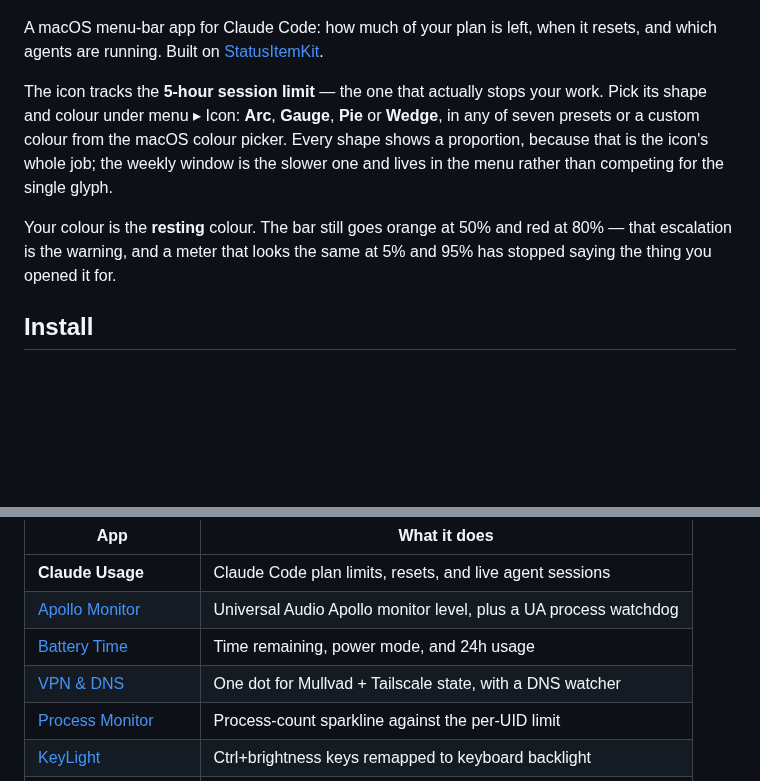
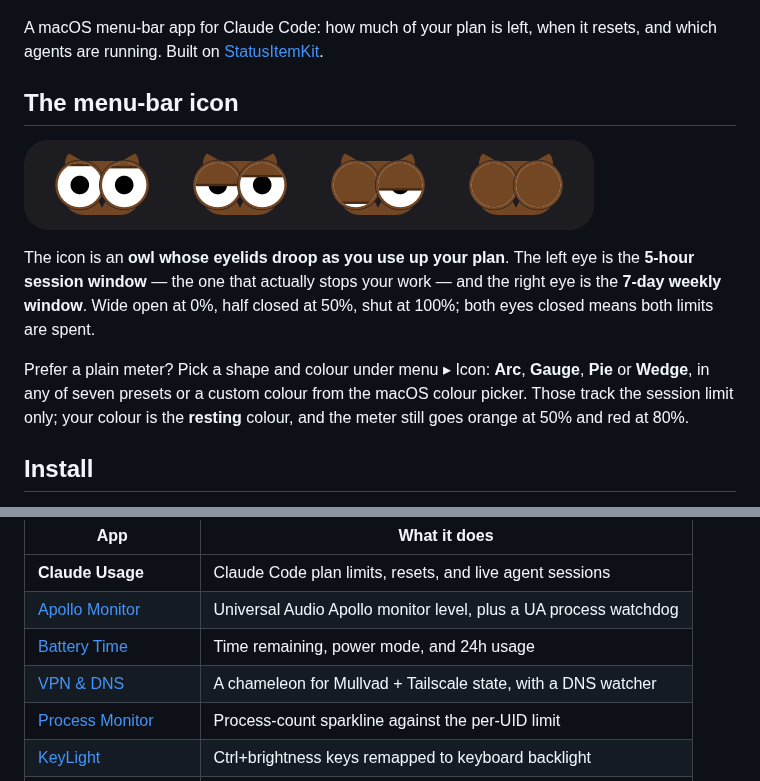
Before and after one commit to nicholaspsmith/claude-usage-menubar, a Markdown page: README.md, 2 parts joined by grey strips. Drawn GitHub-style; pictures changed too: docs/menubar-icon.png (added); blank space fills up the shorter version.

Commit message:
docs: the character menu-bar icon, rendered from code, and what its states mean
Co-Authored-By: Claude Fable 5.1 <noreply@anthropic.com>
Claude-Session: https://claude.ai/code/session_01EwCsxHNg9UuBw5TRqP2eBv

```diff
--- a/README.md
+++ b/README.md
@@ -10,16 +10,19 @@ A macOS menu-bar app for Claude Code: how much of your plan is left, when it
 resets, and which agents are running. Built on
 [StatusItemKit](https://github.com/nicholaspsmith/StatusItemKit).
 
-The icon tracks the **5-hour session limit** — the one that actually stops your
-work. Pick its shape and colour under menu ▸ Icon: **Arc**, **Gauge**, **Pie**
-or **Wedge**, in any of seven presets or a custom colour from the macOS colour
-picker. Every shape shows a proportion, because that is the icon's whole job;
-the weekly window is the slower one and lives in the menu rather than competing
-for the single glyph.
+## The menu-bar icon
 
-Your colour is the **resting** colour. The bar still goes orange at 50% and red
-at 80% — that escalation is the warning, and a meter that looks the same at 5%
-and 95% has stopped saying the thing you opened it for.
+![The menu-bar icon](docs/menubar-icon.png)
+
+The icon is an **owl whose eyelids droop as you use up your plan**. The left eye
+is the **5-hour session window** — the one that actually stops your work — and
+the right eye is the **7-day weekly window**. Wide open at 0%, half closed at
+50%, shut at 100%; both eyes closed means both limits are spent.
+
+Prefer a plain meter? Pick a shape and colour under menu ▸ Icon: **Arc**,
+**Gauge**, **Pie** or **Wedge**, in any of seven presets or a custom colour from
+the macOS colour picker. Those track the session limit only; your colour is the
+**resting** colour, and the meter still goes orange at 50% and red at 80%.
 
 ## Install
 
@@ -120,7 +123,7 @@ colour, and cooperative hiding so no icon strands another.
 | **Claude Usage** | Claude Code plan limits, resets, and live agent sessions |
 | [Apollo Monitor](https://github.com/nicholaspsmith/apollo-monitor-menubar) | Universal Audio Apollo monitor level, plus a UA process watchdog |
 | [Battery Time](https://github.com/nicholaspsmith/battery-time-menubar) | Time remaining, power mode, and 24h usage |
-| [VPN & DNS](https://github.com/nicholaspsmith/vpn-dns-menubar) | One dot for Mullvad + Tailscale state, with a DNS watcher |
+| [VPN & DNS](https://github.com/nicholaspsmith/vpn-dns-menubar) | A chameleon for Mullvad + Tailscale state, with a DNS watcher |
 | [Process Monitor](https://github.com/nicholaspsmith/MacOS_Process_Monitor) | Process-count sparkline against the per-UID limit |
 | [KeyLight](https://github.com/nicholaspsmith/keylight-menubar) | Ctrl+brightness keys remapped to keyboard backlight |
 | [MacRecorder](https://github.com/nicholaspsmith/MacRecorder) | Screen recording with system audio |
```
